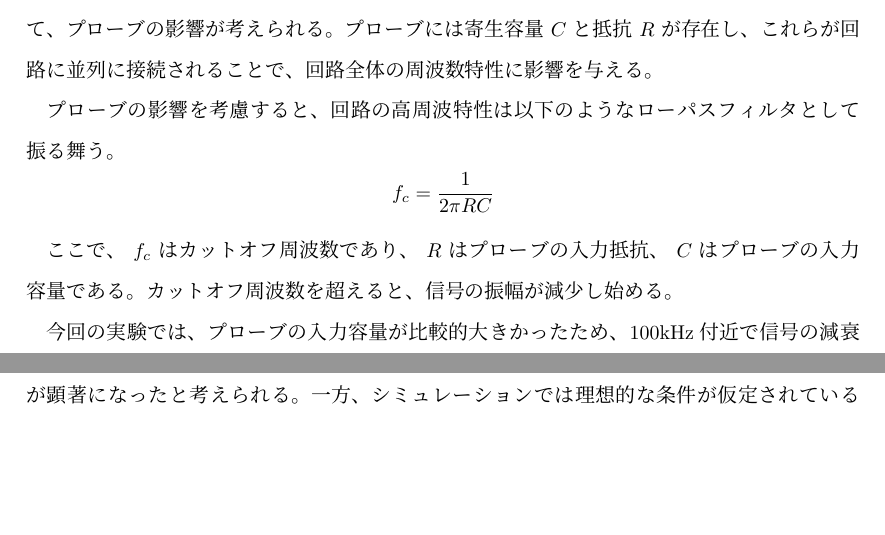
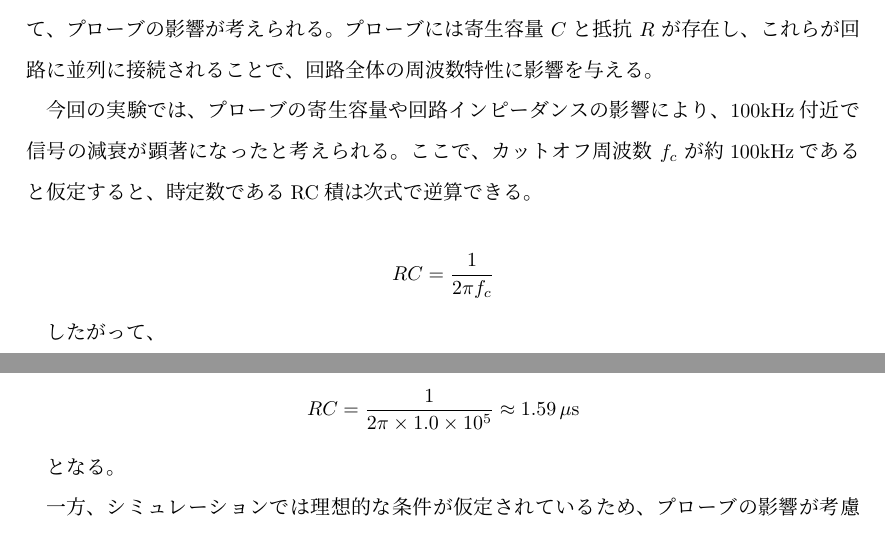
Before and after one commit to myml12/denden_experiment, a LaTeX document (回路シミュレーションの原理と実際/report.tex): two parts of pages 12 and 13 of 24, joined at a grey line, cut so that both start at the same text, the shorter picture padded with empty space. Compiled offline with upLaTeX and dvipdfmx.

Commit message:
AC解析の考察を修正

```diff
--- a/回路シミュレーションの原理と実際/report.tex
+++ b/回路シミュレーションの原理と実際/report.tex
@@ -295,14 +295,21 @@ V1,V2,Iに関してはシミュレーション結果と概ね一致している
 \subsection{AC解析}
 実験値はシミュレーション値と異なり、100kHz付近で電圧が減少している。この原因として、プローブの影響が考えられる。プローブには寄生容量 \( C \) と抵抗 \( R \) が存在し、これらが回路に並列に接続されることで、回路全体の周波数特性に影響を与える。
 
-プローブの影響を考慮すると、回路の高周波特性は以下のようなローパスフィルタとして振る舞う。
+今回の実験では、プローブの寄生容量や回路インピーダンスの影響により、100kHz付近で信号の減衰が顕著になったと考えられる。ここで、カットオフ周波数 \( f_c \) が約100kHzであると仮定すると、時定数であるRC積は次式で逆算できる。
+
 \[
-f_c = \frac{1}{2 \pi R C}
+RC = \frac{1}{2\pi f_c}
 \]
 
-ここで、 \( f_c \) はカットオフ周波数であり、 \( R \) はプローブの入力抵抗、 \( C \) はプローブの入力容量である。カットオフ周波数を超えると、信号の振幅が減少し始める。
+したがって、
 
-今回の実験では、プローブの入力容量が比較的大きかったため、100kHz付近で信号の減衰が顕著になったと考えられる。一方、シミュレーションでは理想的な条件が仮定されているため、プローブの影響が考慮されず、減衰が見られなかったと考えられる。(7)
+\[
+RC = \frac{1}{2\pi \times 1.0 \times 10^5} \approx 1.59\,\mu\mathrm{s}
+\]
+
+となる。
+
+一方、シミュレーションでは理想的な条件が仮定されているため、プローブの影響が考慮されず、減衰が見られなかったと考えられる。(7)
 
 \subsection{過渡解析}
 
```
Also changed, not shown: 回路シミュレーションの原理と実際/out/report.pdf, 回路シミュレーションの原理と実際/report.tex (6 more changed lines), 6 other files.
